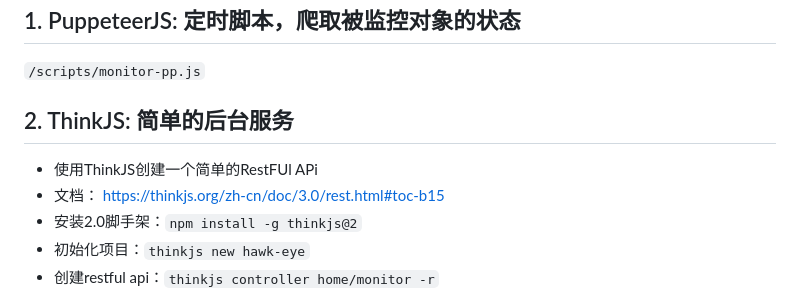
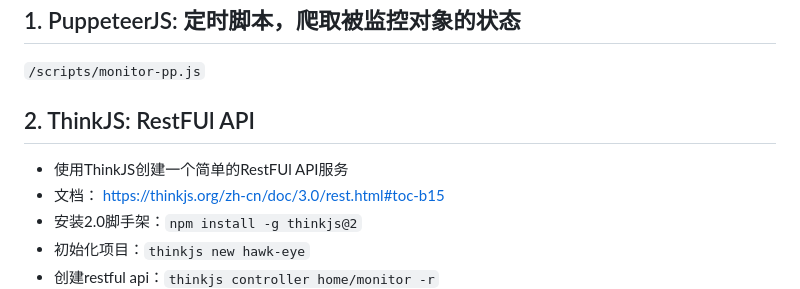
Before and after one commit to zhentaoo/hawk-eye, a Markdown page: README.md, the part around the change printed below. GitHub-like rendering.

```diff
--- a/README.md
+++ b/README.md
@@ -18,8 +18,8 @@
 ## 1. PuppeteerJS: 定时脚本，爬取被监控对象的状态
 `/scripts/monitor-pp.js`
 
-## 2. ThinkJS: 简单的后台服务
-- 使用ThinkJS创建一个简单的RestFUl APi
+## 2. ThinkJS: RestFUl API
+- 使用ThinkJS创建一个简单的RestFUl API服务
 - 文档： https://thinkjs.org/zh-cn/doc/3.0/rest.html#toc-b15
 - 安装2.0脚手架：`npm install -g thinkjs@2`
 - 初始化项目：`thinkjs new hawk-eye`
```
Also changed, not shown: other parts of README.md (+1 -1 lines), doc/run.png (added), 6 other files.
